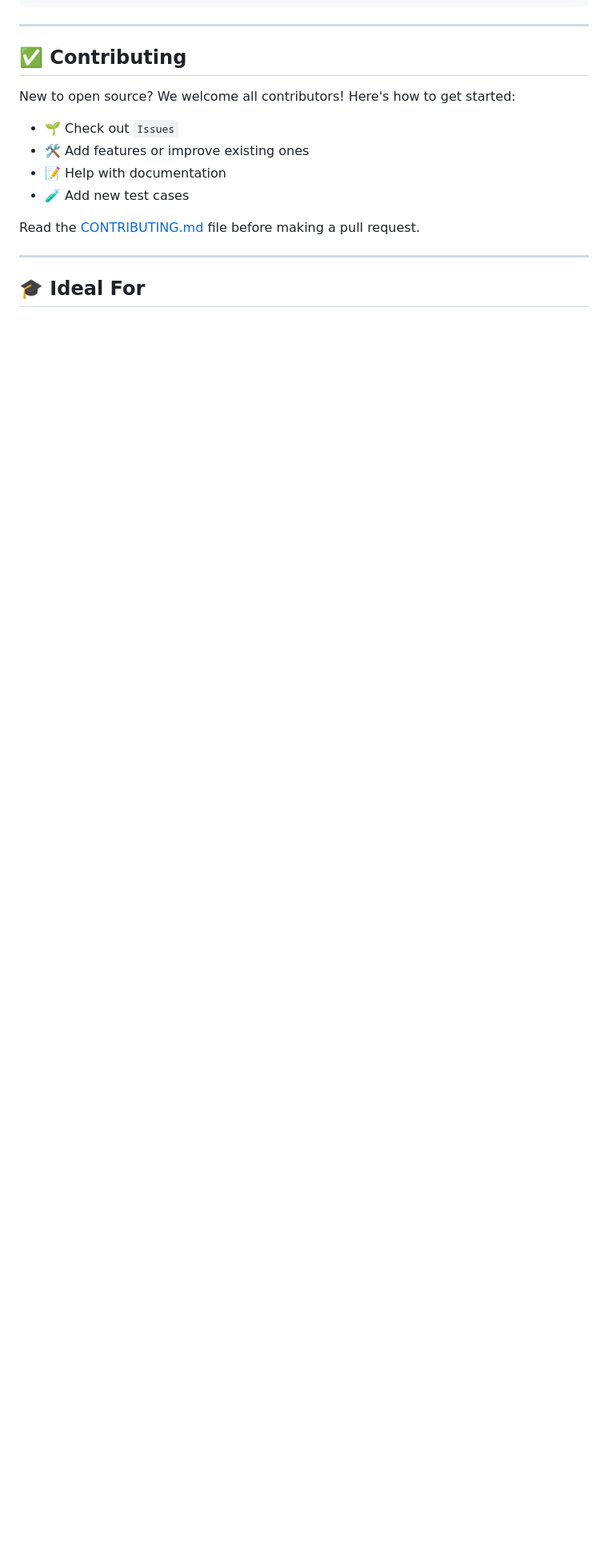
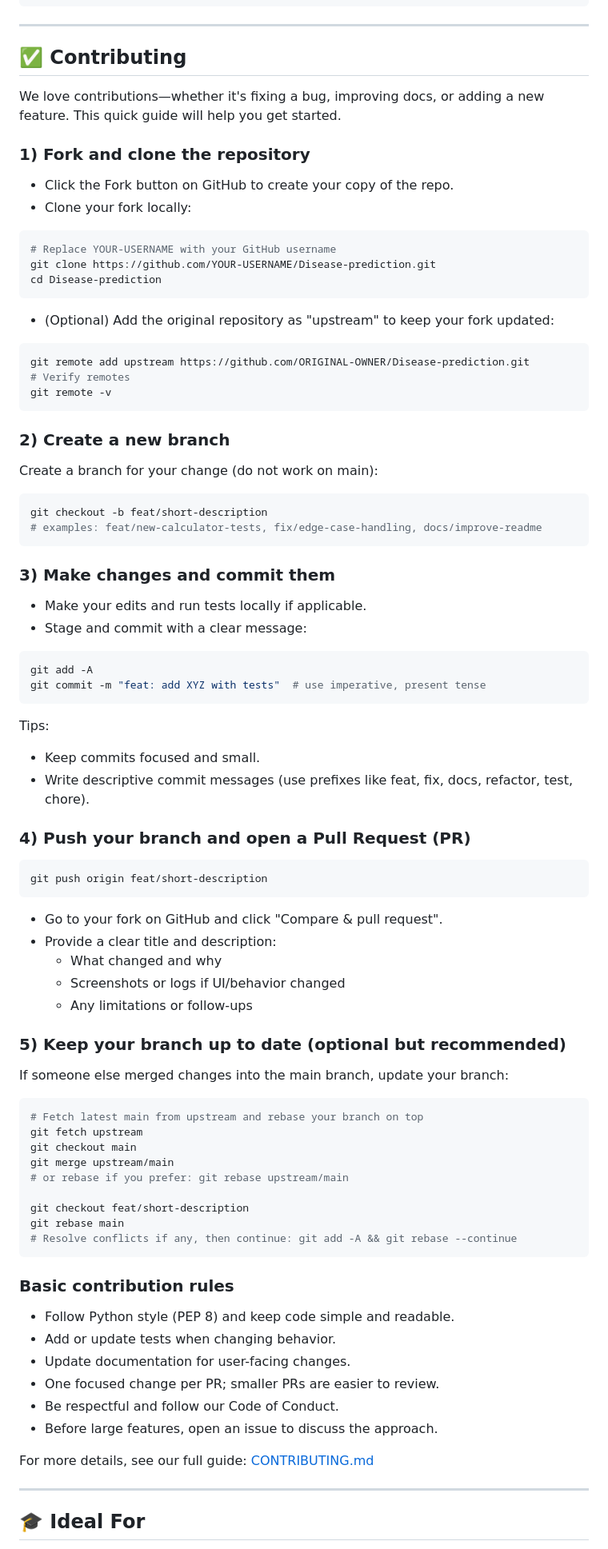
Before and after one commit to aliviahossain/Disease-prediction, a Markdown page: README.md, the part around the change. Shown at 80% size. Rendered like a GitHub page; blank space fills up the shorter version.

Commit message:
docs(readme): add beginner-friendly Contribution section (fork, branch, commit, PR, rules) (#83)

````diff
--- a/README.md
+++ b/README.md
@@ -174,13 +174,74 @@ http://127.0.0.1:5000/
 
 ## ✅ Contributing
 
-New to open source? We welcome all contributors! Here's how to get started:
-- 🌱 Check out `Issues`
-- 🛠 Add features or improve existing ones
-- 📝 Help with documentation
-- 🧪 Add new test cases
+We love contributions—whether it's fixing a bug, improving docs, or adding a new feature. This quick guide will help you get started.
 
-Read the [CONTRIBUTING.md](CONTRIBUTING.md) file before making a pull request.
+### 1) Fork and clone the repository
+- Click the Fork button on GitHub to create your copy of the repo.
+- Clone your fork locally:
+```bash
+# Replace YOUR-USERNAME with your GitHub username
+git clone https://github.com/YOUR-USERNAME/Disease-prediction.git
+cd Disease-prediction
+```
+- (Optional) Add the original repository as "upstream" to keep your fork updated:
+```bash
+git remote add upstream https://github.com/ORIGINAL-OWNER/Disease-prediction.git
+# Verify remotes
+git remote -v
+```
+
+### 2) Create a new branch
+Create a branch for your change (do not work on main):
+```bash
+git checkout -b feat/short-description
+# examples: feat/new-calculator-tests, fix/edge-case-handling, docs/improve-readme
+```
+
+### 3) Make changes and commit them
+- Make your edits and run tests locally if applicable.
+- Stage and commit with a clear message:
+```bash
+git add -A
+git commit -m "feat: add XYZ with tests"  # use imperative, present tense
+```
+Tips:
+- Keep commits focused and small.
+- Write descriptive commit messages (use prefixes like feat, fix, docs, refactor, test, chore).
+
+### 4) Push your branch and open a Pull Request (PR)
+```bash
+git push origin feat/short-description
+```
+- Go to your fork on GitHub and click "Compare & pull request".
+- Provide a clear title and description:
+  - What changed and why
+  - Screenshots or logs if UI/behavior changed
+  - Any limitations or follow-ups
+
+### 5) Keep your branch up to date (optional but recommended)
+If someone else merged changes into the main branch, update your branch:
+```bash
+# Fetch latest main from upstream and rebase your branch on top
+git fetch upstream
+git checkout main
+git merge upstream/main
+# or rebase if you prefer: git rebase upstream/main
+
+git checkout feat/short-description
+git rebase main
+# Resolve conflicts if any, then continue: git add -A && git rebase --continue
+```
+
+### Basic contribution rules
+- Follow Python style (PEP 8) and keep code simple and readable.
+- Add or update tests when changing behavior.
+- Update documentation for user-facing changes.
+- One focused change per PR; smaller PRs are easier to review.
+- Be respectful and follow our Code of Conduct.
+- Before large features, open an issue to discuss the approach.
+
+For more details, see our full guide: [CONTRIBUTING.md](CONTRIBUTING.md)
 
 ---
 
````
